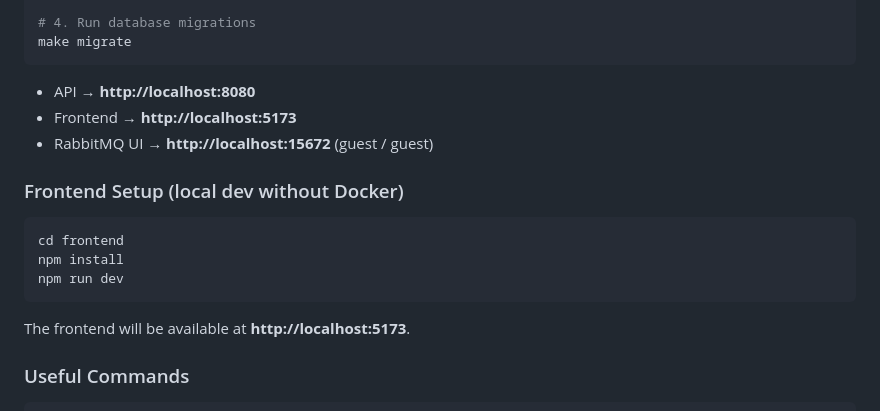
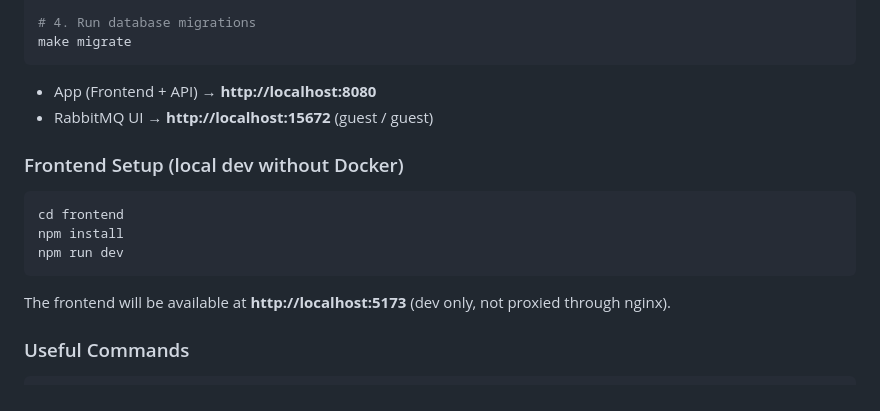
Before and after one commit to dilekoturak/workout-plan-manager, a Markdown page: README.md, the part around the change. Rendered like a GitHub page.

Commit message:
docs: update README ports and frontend URL

````diff
--- a/README.md
+++ b/README.md
@@ -121,8 +121,7 @@ make up
 make migrate
 ```
 
-- API → **http://localhost:8080**
-- Frontend → **http://localhost:5173**
+- App (Frontend + API) → **http://localhost:8080**
 - RabbitMQ UI → **http://localhost:15672** (guest / guest)
 
 ### Frontend Setup (local dev without Docker)
@@ -133,7 +132,7 @@ npm install
 npm run dev
 ```
 
-The frontend will be available at **http://localhost:5173**.
+The frontend will be available at **http://localhost:5173** (dev only, not proxied through nginx).
 
 ### Useful Commands
 
````
